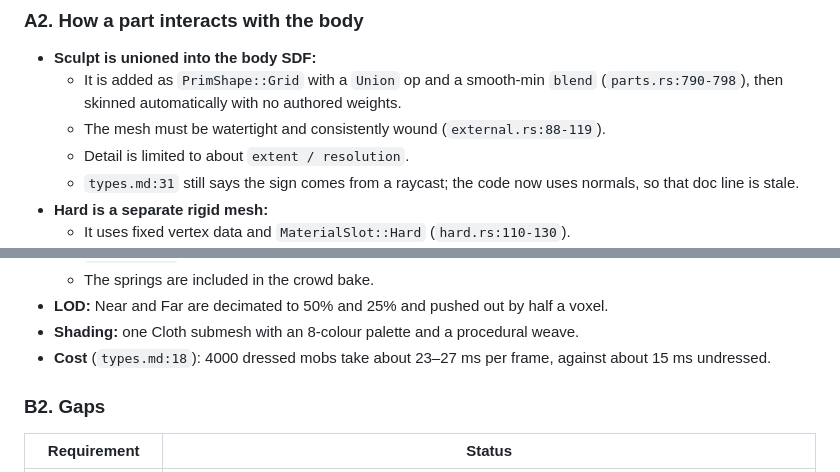
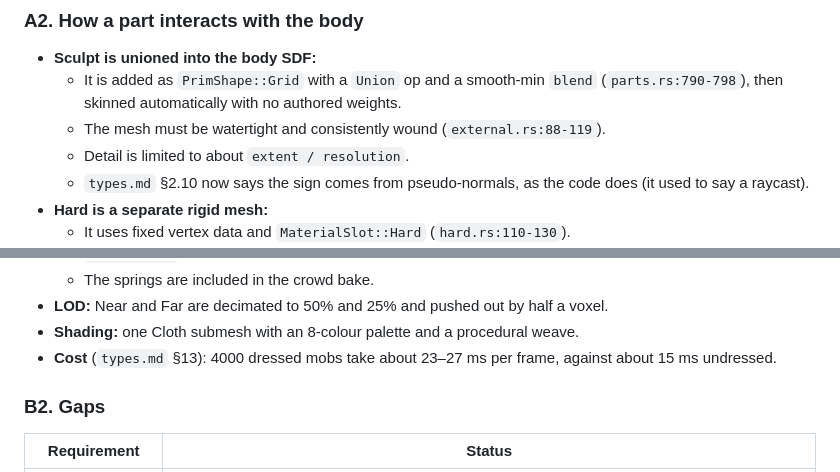
Before and after one commit to ChousX/ornisculpt, a Markdown page: docs/design/authored-parts-and-clothes.md, 2 parts joined by grey strips. Rendered like a GitHub page.

Commit message:
Docs: authored-parts cites types.md by section, not by line
Two references pointed at line numbers of the old types.md, one of them
at a raycast claim the code and the doc no longer make.

Co-Authored-By: Claude Fable 5.1 <noreply@anthropic.com>
Claude-Session: https://claude.ai/code/session_01MbcVym5VCtATPr4e7ADTwd

```diff
--- a/docs/design/authored-parts-and-clothes.md
+++ b/docs/design/authored-parts-and-clothes.md
@@ -40,7 +40,7 @@ Research only. No files were edited and no builds were run. File:line references
   - It is added as `PrimShape::Grid` with a `Union` op and a smooth-min `blend` (`parts.rs:790-798`), then skinned automatically with no authored weights.
   - The mesh must be watertight and consistently wound (`external.rs:88-119`).
   - Detail is limited to about `extent / resolution`.
-  - `types.md:31` still says the sign comes from a raycast; the code now uses normals, so that doc line is stale.
+  - `types.md` §2.10 now says the sign comes from pseudo-normals, as the code does (it used to say a raycast).
 - **Hard is a separate rigid mesh:**
   - It uses fixed vertex data and `MaterialSlot::Hard` (`hard.rs:110-130`).
   - If the glTF has no normals, every normal becomes +Y, which shades flat and wrong.
@@ -95,7 +95,7 @@ Research only. No files were edited and no builds were run. File:line references
   - The springs are included in the crowd bake.
 - **LOD:** Near and Far are decimated to 50% and 25% and pushed out by half a voxel.
 - **Shading:** one Cloth submesh with an 8-colour palette and a procedural weave.
-- **Cost** (`types.md:18`): 4000 dressed mobs take about 23–27 ms per frame, against about 15 ms undressed.
+- **Cost** (`types.md` §13): 4000 dressed mobs take about 23–27 ms per frame, against about 15 ms undressed.
 
 ### B2. Gaps
 | Requirement | Status |
```
